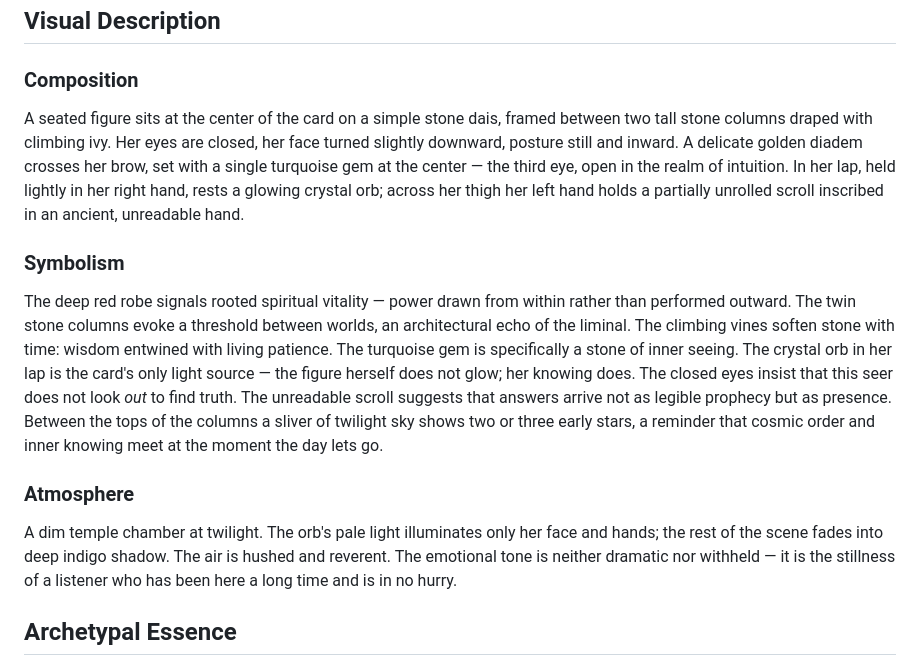
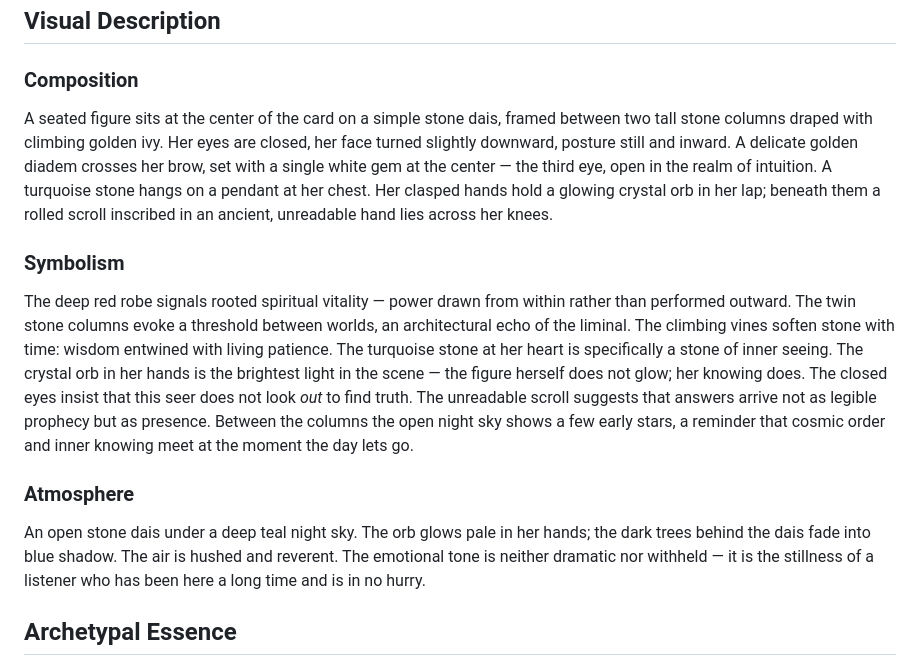
Before and after one commit to rayh1/sowertarot, a Markdown page: content/cards/the-oracle.md, the part around the change. Rendered like a GitHub page.

Commit message:
Match The Oracle's description to its picture, keeping the orb
The orb comes back with a picture repair of the vessel she holds.

Co-Authored-By: Claude Opus 5.5 <noreply@anthropic.com>

```diff
--- a/content/cards/the-oracle.md
+++ b/content/cards/the-oracle.md
@@ -21,15 +21,15 @@ joplin_note: "4f5261195a5246d59e0896846b516063"
 
 ### Composition
 
-A seated figure sits at the center of the card on a simple stone dais, framed between two tall stone columns draped with climbing ivy. Her eyes are closed, her face turned slightly downward, posture still and inward. A delicate golden diadem crosses her brow, set with a single turquoise gem at the center — the third eye, open in the realm of intuition. In her lap, held lightly in her right hand, rests a glowing crystal orb; across her thigh her left hand holds a partially unrolled scroll inscribed in an ancient, unreadable hand.
+A seated figure sits at the center of the card on a simple stone dais, framed between two tall stone columns draped with climbing golden ivy. Her eyes are closed, her face turned slightly downward, posture still and inward. A delicate golden diadem crosses her brow, set with a single white gem at the center — the third eye, open in the realm of intuition. A turquoise stone hangs on a pendant at her chest. Her clasped hands hold a glowing crystal orb in her lap; beneath them a rolled scroll inscribed in an ancient, unreadable hand lies across her knees.
 
 ### Symbolism
 
-The deep red robe signals rooted spiritual vitality — power drawn from within rather than performed outward. The twin stone columns evoke a threshold between worlds, an architectural echo of the liminal. The climbing vines soften stone with time: wisdom entwined with living patience. The turquoise gem is specifically a stone of inner seeing. The crystal orb in her lap is the card's only light source — the figure herself does not glow; her knowing does. The closed eyes insist that this seer does not look *out* to find truth. The unreadable scroll suggests that answers arrive not as legible prophecy but as presence. Between the tops of the columns a sliver of twilight sky shows two or three early stars, a reminder that cosmic order and inner knowing meet at the moment the day lets go.
+The deep red robe signals rooted spiritual vitality — power drawn from within rather than performed outward. The twin stone columns evoke a threshold between worlds, an architectural echo of the liminal. The climbing vines soften stone with time: wisdom entwined with living patience. The turquoise stone at her heart is specifically a stone of inner seeing. The crystal orb in her hands is the brightest light in the scene — the figure herself does not glow; her knowing does. The closed eyes insist that this seer does not look *out* to find truth. The unreadable scroll suggests that answers arrive not as legible prophecy but as presence. Between the columns the open night sky shows a few early stars, a reminder that cosmic order and inner knowing meet at the moment the day lets go.
 
 ### Atmosphere
 
-A dim temple chamber at twilight. The orb's pale light illuminates only her face and hands; the rest of the scene fades into deep indigo shadow. The air is hushed and reverent. The emotional tone is neither dramatic nor withheld — it is the stillness of a listener who has been here a long time and is in no hurry.
+An open stone dais under a deep teal night sky. The orb glows pale in her hands; the dark trees behind the dais fade into blue shadow. The air is hushed and reverent. The emotional tone is neither dramatic nor withheld — it is the stillness of a listener who has been here a long time and is in no hurry.
 
 ## Archetypal Essence
 
```
